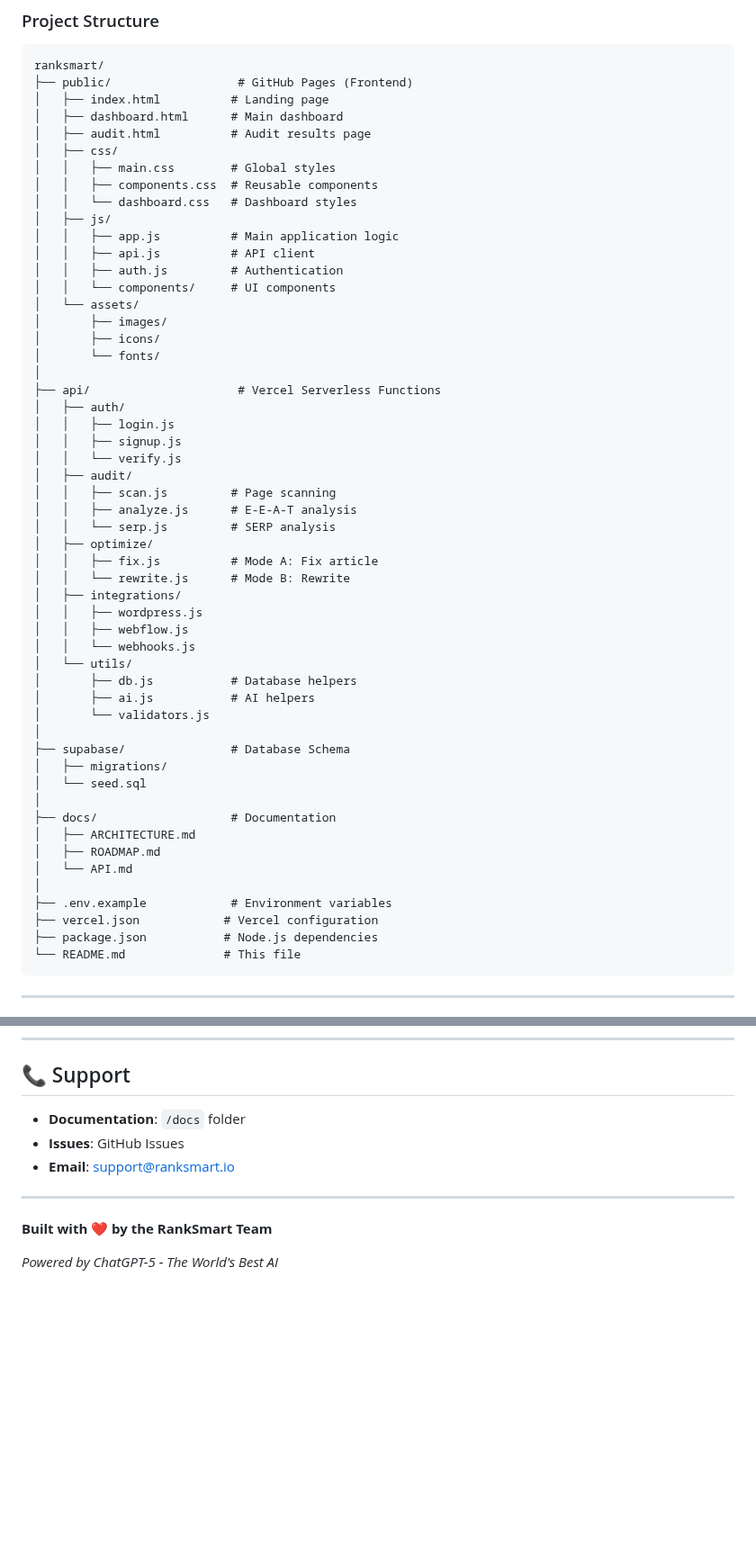
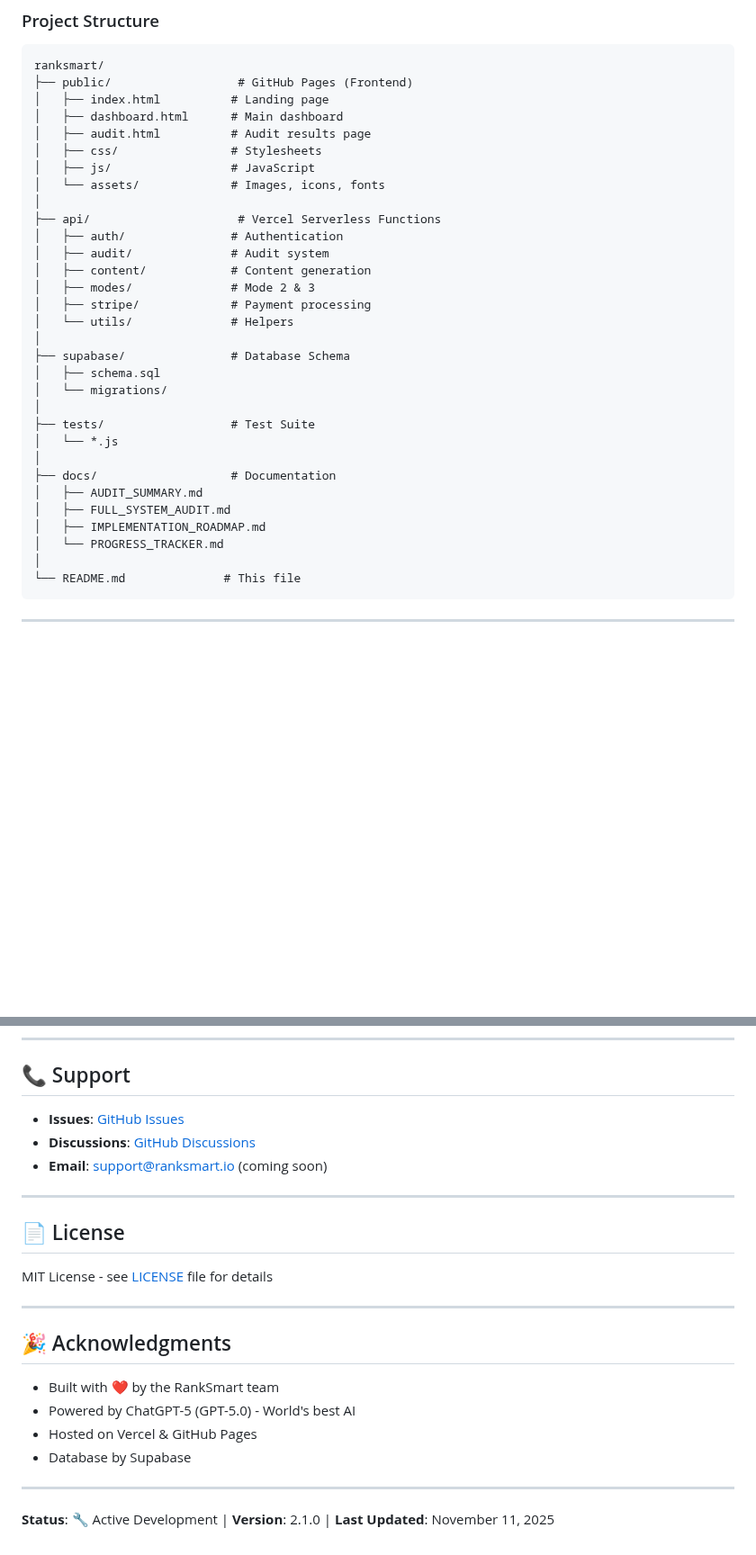
Before and after one commit to dannythehat/ranksmart, a Markdown page: README.md, 2 parts joined by grey strips. Shown at 90% size. GitHub-like rendering; blank space fills up the shorter version.

Commit message:
📝 Update README with audit and rebuild information

````diff
--- a/README.md
+++ b/README.md
@@ -71,53 +112,31 @@ ranksmart/
 │   ├── index.html          # Landing page
 │   ├── dashboard.html      # Main dashboard
 │   ├── audit.html          # Audit results page
-│   ├── css/
-│   │   ├── main.css        # Global styles
-│   │   ├── components.css  # Reusable components
-│   │   └── dashboard.css   # Dashboard styles
-│   ├── js/
-│   │   ├── app.js          # Main application logic
-│   │   ├── api.js          # API client
-│   │   ├── auth.js         # Authentication
-│   │   └── components/     # UI components
-│   └── assets/
-│       ├── images/
-│       ├── icons/
-│       └── fonts/
+│   ├── css/                # Stylesheets
+│   ├── js/                 # JavaScript
+│   └── assets/             # Images, icons, fonts
 │
 ├── api/                     # Vercel Serverless Functions
-│   ├── auth/
-│   │   ├── login.js
-│   │   ├── signup.js
-│   │   └── verify.js
-│   ├── audit/
-│   │   ├── scan.js         # Page scanning
-│   │   ├── analyze.js      # E-E-A-T analysis
-│   │   └── serp.js         # SERP analysis
-│   ├── optimize/
-│   │   ├── fix.js          # Mode A: Fix article
-│   │   └── rewrite.js      # Mode B: Rewrite
-│   ├── integrations/
-│   │   ├── wordpress.js
-│   │   ├── webflow.js
-│   │   └── webhooks.js
-│   └── utils/
-│       ├── db.js           # Database helpers
-│       ├── ai.js           # AI helpers
-│       └── validators.js
+│   ├── auth/               # Authentication
+│   ├── audit/              # Audit system
+│   ├── content/            # Content generation
+│   ├── modes/              # Mode 2 & 3
+│   ├── stripe/             # Payment processing
+│   └── utils/              # Helpers
 │
 ├── supabase/               # Database Schema
-│   ├── migrations/
-│   └── seed.sql
+│   ├── schema.sql
+│   └── migrations/
+│
+├── tests/                  # Test Suite
+│   └── *.js
 │
 ├── docs/                   # Documentation
-│   ├── ARCHITECTURE.md
-│   ├── ROADMAP.md
-│   └── API.md
+│   ├── AUDIT_SUMMARY.md
+│   ├── FULL_SYSTEM_AUDIT.md
+│   ├── IMPLEMENTATION_ROADMAP.md
+│   └── PROGRESS_TRACKER.md
 │
-├── .env.example            # Environment variables
-├── vercel.json            # Vercel configuration
-├── package.json           # Node.js dependencies
 └── README.md              # This file
 ```
 
@@ -314,12 +321,25 @@ RankSmart uses **ChatGPT-5 (GPT-5.0)** - the world's best AI - for:
 
 ## 📞 Support
 
-- **Documentation**: `/docs` folder
-- **Issues**: GitHub Issues
-- **Email**: support@ranksmart.io
+- **Issues**: [GitHub Issues](https://github.com/dannythehat/ranksmart/issues)
+- **Discussions**: [GitHub Discussions](https://github.com/dannythehat/ranksmart/discussions)
+- **Email**: support@ranksmart.io (coming soon)
 
 ---
 
-**Built with ❤️ by the RankSmart Team**
+## 📄 License
 
-*Powered by ChatGPT-5 - The World's Best AI*
+MIT License - see [LICENSE](LICENSE) file for details
+
+---
+
+## 🎉 Acknowledgments
+
+- Built with ❤️ by the RankSmart team
+- Powered by ChatGPT-5 (GPT-5.0) - World's best AI
+- Hosted on Vercel & GitHub Pages
+- Database by Supabase
+
+---
+
+**Status**: 🔧 Active Development | **Version**: 2.1.0 | **Last Updated**: November 11, 2025
````
Also changed, not shown: other parts of README.md (+128 -99 lines).
